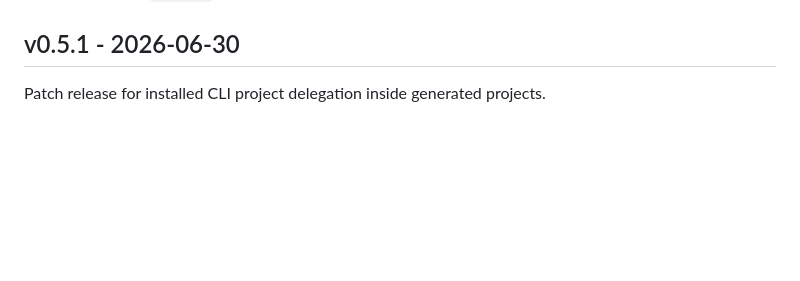
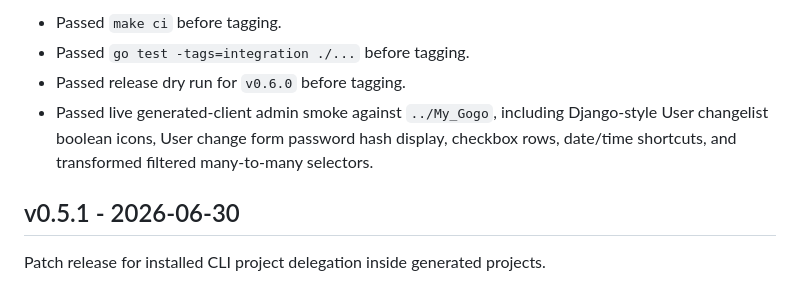
Before and after one commit to cybersaksham/gogo, a Markdown page: CHANGELOG.md, the part around one of its changes. Drawn GitHub-style; blank space fills up the shorter version.

Commit message:
Prepare v0.6.0 Release

```diff
--- a/CHANGELOG.md
+++ b/CHANGELOG.md
@@ -22,3 +100,10 @@ None.
+- Passed `make ci` before tagging.
+- Passed `go test -tags=integration ./...` before tagging.
+- Passed release dry run for `v0.6.0` before tagging.
+- Passed live generated-client admin smoke against `../My_Gogo`, including
+  Django-style User changelist boolean icons, User change form password hash
+  display, checkbox rows, date/time shortcuts, and transformed filtered
+  many-to-many selectors.
 
 ## v0.5.1 - 2026-06-30
 
```
Also changed, not shown: other parts of CHANGELOG.md (+78 -0 lines).
